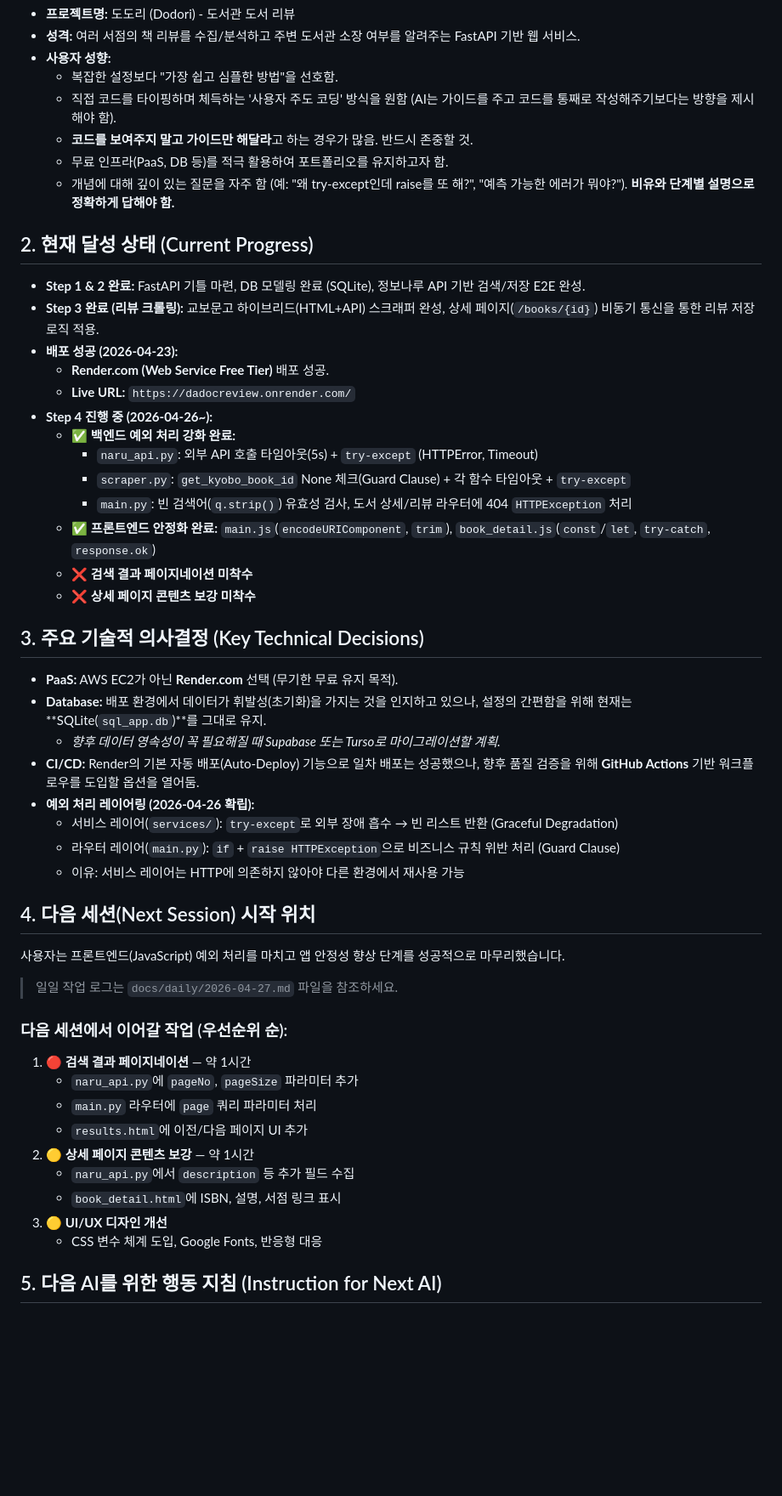
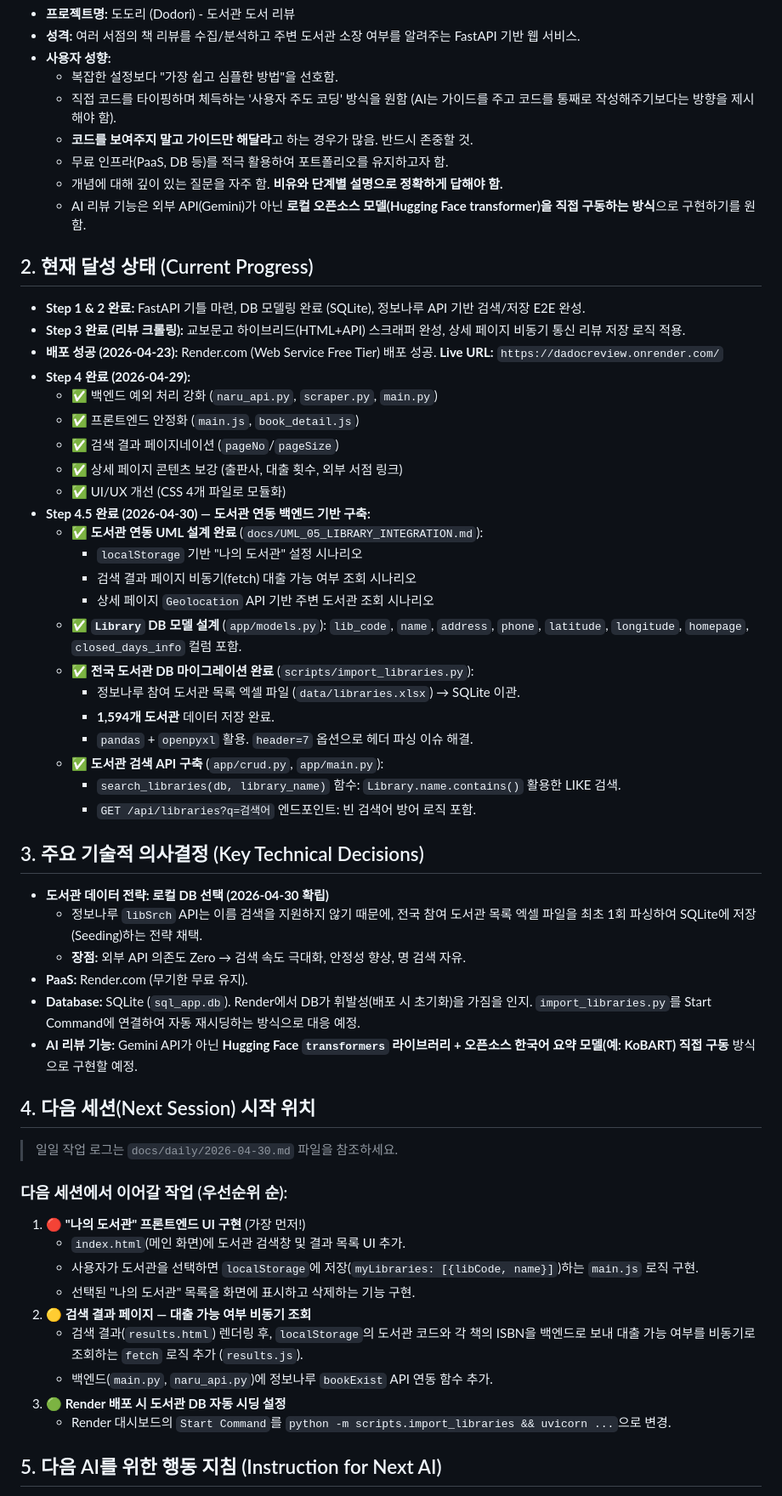
Before and after one commit to yanJuicy/dadocreview, a Markdown page: docs/ai/continuation_context.md, the part around one of its changes. Shown at 85% size. Drawn GitHub-style; blank space fills up the shorter version.

Commit message:
docs: AI 세션 인수인계 문서 최신화 (2026-04-30)

```diff
--- a/docs/ai/continuation_context.md
+++ b/docs/ai/continuation_context.md
@@ -15,52 +15,58 @@
     *   직접 코드를 타이핑하며 체득하는 '사용자 주도 코딩' 방식을 원함 (AI는 가이드를 주고 코드를 통째로 작성해주기보다는 방향을 제시해야 함).
     *   **코드를 보여주지 말고 가이드만 해달라**고 하는 경우가 많음. 반드시 존중할 것.
     *   무료 인프라(PaaS, DB 등)를 적극 활용하여 포트폴리오를 유지하고자 함.
-    *   개념에 대해 깊이 있는 질문을 자주 함 (예: "왜 try-except인데 raise를 또 해?", "예측 가능한 에러가 뭐야?"). **비유와 단계별 설명으로 정확하게 답해야 함.**
+    *   개념에 대해 깊이 있는 질문을 자주 함. **비유와 단계별 설명으로 정확하게 답해야 함.**
+    *   AI 리뷰 기능은 외부 API(Gemini)가 아닌 **로컬 오픈소스 모델(Hugging Face transformer)을 직접 구동하는 방식**으로 구현하기를 원함.
 
 ## 2. 현재 달성 상태 (Current Progress)
 
 *   **Step 1 & 2 완료:** FastAPI 기틀 마련, DB 모델링 완료 (SQLite), 정보나루 API 기반 검색/저장 E2E 완성.
-*   **Step 3 완료 (리뷰 크롤링):** 교보문고 하이브리드(HTML+API) 스크래퍼 완성, 상세 페이지(`/books/{id}`) 비동기 통신을 통한 리뷰 저장 로직 적용.
-*   **배포 성공 (2026-04-23):**
-    *   **Render.com (Web Service Free Tier)** 배포 성공.
-    *   **Live URL:** `https://dadocreview.onrender.com/`
-*   **Step 4 진행 중 (2026-04-26~):**
-    *   ✅ **백엔드 예외 처리 강화 완료:**
-        *   `naru_api.py`: 외부 API 호출 타임아웃(5s) + `try-except` (HTTPError, Timeout)
-        *   `scraper.py`: `get_kyobo_book_id` None 체크(Guard Clause) + 각 함수 타임아웃 + `try-except`
-        *   `main.py`: 빈 검색어(`q.strip()`) 유효성 검사, 도서 상세/리뷰 라우터에 404 `HTTPException` 처리
-    *   ✅ **프론트엔드 안정화 완료:** `main.js`(`encodeURIComponent`, `trim`), `book_detail.js`(`const`/`let`, `try-catch`, `response.ok`)
-    *   ❌ **검색 결과 페이지네이션 미착수**
-    *   ❌ **상세 페이지 콘텐츠 보강 미착수**
+*   **Step 3 완료 (리뷰 크롤링):** 교보문고 하이브리드(HTML+API) 스크래퍼 완성, 상세 페이지 비동기 통신 리뷰 저장 로직 적용.
+*   **배포 성공 (2026-04-23):** Render.com (Web Service Free Tier) 배포 성공. **Live URL:** `https://dadocreview.onrender.com/`
+*   **Step 4 완료 (2026-04-29):**
+    *   ✅ 백엔드 예외 처리 강화 (`naru_api.py`, `scraper.py`, `main.py`)
+    *   ✅ 프론트엔드 안정화 (`main.js`, `book_detail.js`)
+    *   ✅ 검색 결과 페이지네이션 (`pageNo`/`pageSize`)
+    *   ✅ 상세 페이지 콘텐츠 보강 (출판사, 대출 횟수, 외부 서점 링크)
+    *   ✅ UI/UX 개선 (CSS 4개 파일로 모듈화)
+*   **Step 4.5 완료 (2026-04-30) — 도서관 연동 백엔드 기반 구축:**
+    *   ✅ **도서관 연동 UML 설계 완료** (`docs/UML_05_LIBRARY_INTEGRATION.md`):
+        *   `localStorage` 기반 "나의 도서관" 설정 시나리오
+        *   검색 결과 페이지 비동기(fetch) 대출 가능 여부 조회 시나리오
+        *   상세 페이지 `Geolocation` API 기반 주변 도서관 조회 시나리오
+    *   ✅ **`Library` DB 모델 설계** (`app/models.py`): `lib_code`, `name`, `address`, `phone`, `latitude`, `longitude`, `homepage`, `closed_days_info` 컬럼 포함.
+    *   ✅ **전국 도서관 DB 마이그레이션 완료** (`scripts/import_libraries.py`):
+        *   정보나루 참여 도서관 목록 엑셀 파일 (`data/libraries.xlsx`) → SQLite 이관.
+        *   **1,594개 도서관** 데이터 저장 완료.
+        *   `pandas` + `openpyxl` 활용. `header=7` 옵션으로 헤더 파싱 이슈 해결.
+    *   ✅ **도서관 검색 API 구축** (`app/crud.py`, `app/main.py`):
+        *   `search_libraries(db, library_name)` 함수: `Library.name.contains()` 활용한 LIKE 검색.
+        *   `GET /api/libraries?q=검색어` 엔드포인트: 빈 검색어 방어 로직 포함.
 
 ## 3. 주요 기술적 의사결정 (Key Technical Decisions)
 
-*   **PaaS:** AWS EC2가 아닌 **Render.com** 선택 (무기한 무료 유지 목적).
-*   **Database:** 배포 환경에서 데이터가 휘발성(초기화)을 가지는 것을 인지하고 있으나, 설정의 간편함을 위해 현재는 **SQLite(`sql_app.db`)**를 그대로 유지.
-    *   *향후 데이터 영속성이 꼭 필요해질 때 Supabase 또는 Turso로 마이그레이션할 계획.*
-*   **CI/CD:** Render의 기본 자동 배포(Auto-Deploy) 기능으로 일차 배포는 성공했으나, 향후 품질 검증을 위해 **GitHub Actions** 기반 워크플로우를 도입할 옵션을 열어둠.
-*   **예외 처리 레이어링 (2026-04-26 확립):**
-    *   서비스 레이어(`services/`): `try-except`로 외부 장애 흡수 → 빈 리스트 반환 (Graceful Degradation)
-    *   라우터 레이어(`main.py`): `if` + `raise HTTPException`으로 비즈니스 규칙 위반 처리 (Guard Clause)
-    *   이유: 서비스 레이어는 HTTP에 의존하지 않아야 다른 환경에서 재사용 가능
+*   **도서관 데이터 전략: 로컬 DB 선택 (2026-04-30 확립)**
+    *   정보나루 `libSrch` API는 이름 검색을 지원하지 않기 때문에, 전국 참여 도서관 목록 엑셀 파일을 최초 1회 파싱하여 SQLite에 저장(Seeding)하는 전략 채택.
+    *   **장점:** 외부 API 의존도 Zero → 검색 속도 극대화, 안정성 향상, 명 검색 자유.
+*   **PaaS:** Render.com (무기한 무료 유지).
+*   **Database:** SQLite (`sql_app.db`). Render에서 DB가 휘발성(배포 시 초기화)을 가짐을 인지. `import_libraries.py`를 Start Command에 연결하여 자동 재시딩하는 방식으로 대응 예정.
+*   **AI 리뷰 기능:** Gemini API가 아닌 **Hugging Face `transformers` 라이브러리 + 오픈소스 한국어 요약 모델(예: KoBART) 직접 구동** 방식으로 구현할 예정.
 
 ## 4. 다음 세션(Next Session) 시작 위치
 
-사용자는 프론트엔드(JavaScript) 예외 처리를 마치고 앱 안정성 향상 단계를 성공적으로 마무리했습니다.
-
-> 일일 작업 로그는 `docs/daily/2026-04-27.md` 파일을 참조하세요.
+> 일일 작업 로그는 `docs/daily/2026-04-30.md` 파일을 참조하세요.
 
 ### 다음 세션에서 이어갈 작업 (우선순위 순):
 
-1.  **🔴 검색 결과 페이지네이션** — 약 1시간
-    *   `naru_api.py`에 `pageNo`, `pageSize` 파라미터 추가
-    *   `main.py` 라우터에 `page` 쿼리 파라미터 처리
-    *   `results.html`에 이전/다음 페이지 UI 추가
-2.  **🟡 상세 페이지 콘텐츠 보강** — 약 1시간
-    *   `naru_api.py`에서 `description` 등 추가 필드 수집
-    *   `book_detail.html`에 ISBN, 설명, 서점 링크 표시
-3.  **🟡 UI/UX 디자인 개선**
-    *   CSS 변수 체계 도입, Google Fonts, 반응형 대응
+1.  **🔴 "나의 도서관" 프론트엔드 UI 구현** (가장 먼저!)
+    *   `index.html`(메인 화면)에 도서관 검색창 및 결과 목록 UI 추가.
+    *   사용자가 도서관을 선택하면 `localStorage`에 저장(`myLibraries: [{libCode, name}]`)하는 `main.js` 로직 구현.
+    *   선택된 "나의 도서관" 목록을 화면에 표시하고 삭제하는 기능 구현.
+2.  **🟡 검색 결과 페이지 — 대출 가능 여부 비동기 조회**
+    *   검색 결과(`results.html`) 렌더링 후, `localStorage`의 도서관 코드와 각 책의 ISBN을 백엔드로 보내 대출 가능 여부를 비동기로 조회하는 `fetch` 로직 추가 (`results.js`).
+    *   백엔드(`main.py`, `naru_api.py`)에 정보나루 `bookExist` API 연동 함수 추가.
+3.  **🟢 Render 배포 시 도서관 DB 자동 시딩 설정**
+    *   Render 대시보드의 `Start Command`를 `python -m scripts.import_libraries && uvicorn ...`으로 변경.
 
 ## 5. 다음 AI를 위한 행동 지침 (Instruction for Next AI)
 
```
Also changed, not shown: other parts of docs/ai/continuation_context.md (+7 -10 lines).
